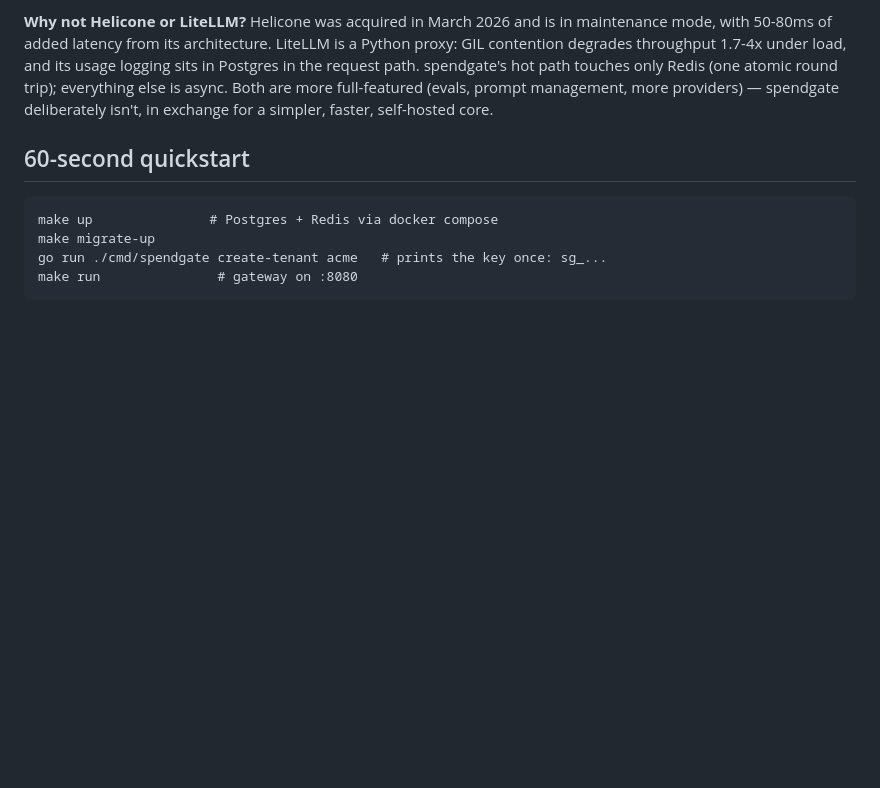
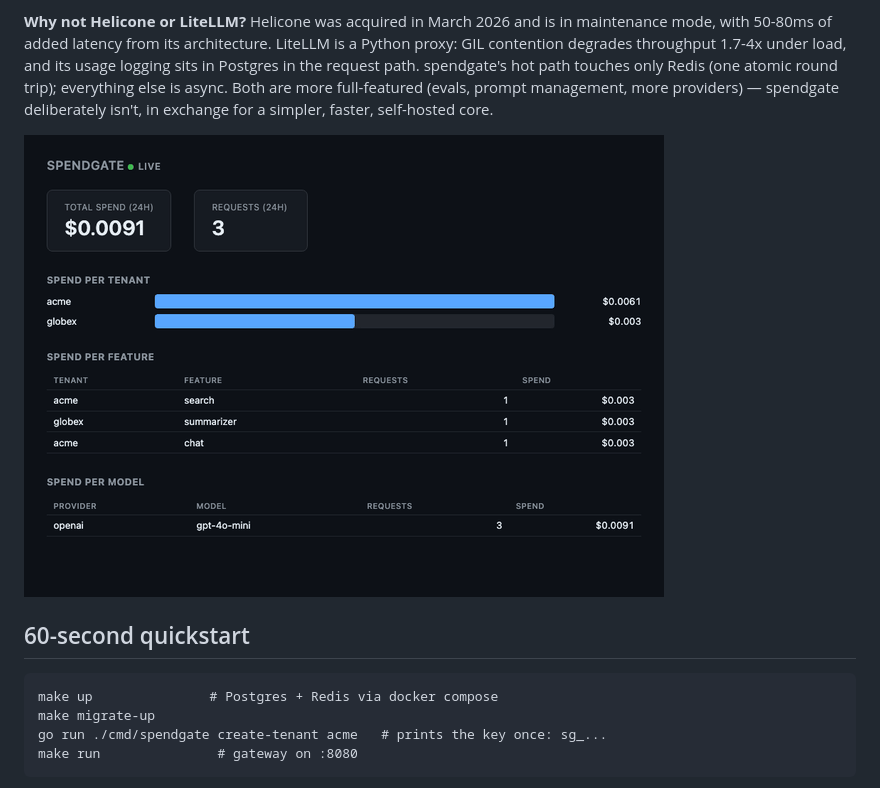
Before and after one commit to sh-rest/spendgate, a Markdown page: README.md, the part around the change. Drawn GitHub-style; blank space fills up the shorter version.

Commit message:
README: embed the demo GIF under the pitch paragraph

```diff
--- a/README.md
+++ b/README.md
@@ -14,6 +14,8 @@ hot path touches only Redis (one atomic round trip); everything else is
 async. Both are more full-featured (evals, prompt management, more
 providers) — spendgate deliberately isn't, in exchange for a simpler,
 faster, self-hosted core.
+
+![Live dashboard ticking up as traffic flows across two tenants, ending with one tenant hitting its budget cap and getting 429'd](docs/demo.gif)
 
 ## 60-second quickstart
 
```
